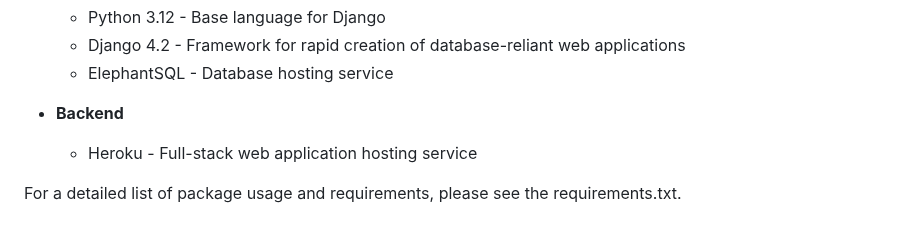
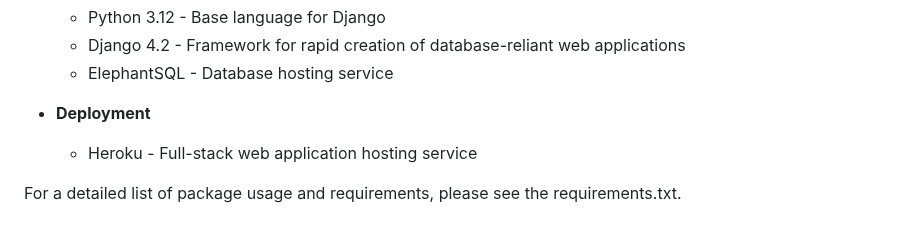
Before and after one commit to jomazzei/charredchops, a Markdown page: README.md, the part around the change. GitHub-like rendering.

Commit message:
Missed typo in tech stack

```diff
--- a/README.md
+++ b/README.md
@@ -73,7 +73,7 @@
   - Django 4.2 - Framework for rapid creation of database-reliant web applications
   - ElephantSQL - Database hosting service
 
-- __Backend__
+- __Deployment__
   - Heroku - Full-stack web application hosting service
 
 <p>
```
